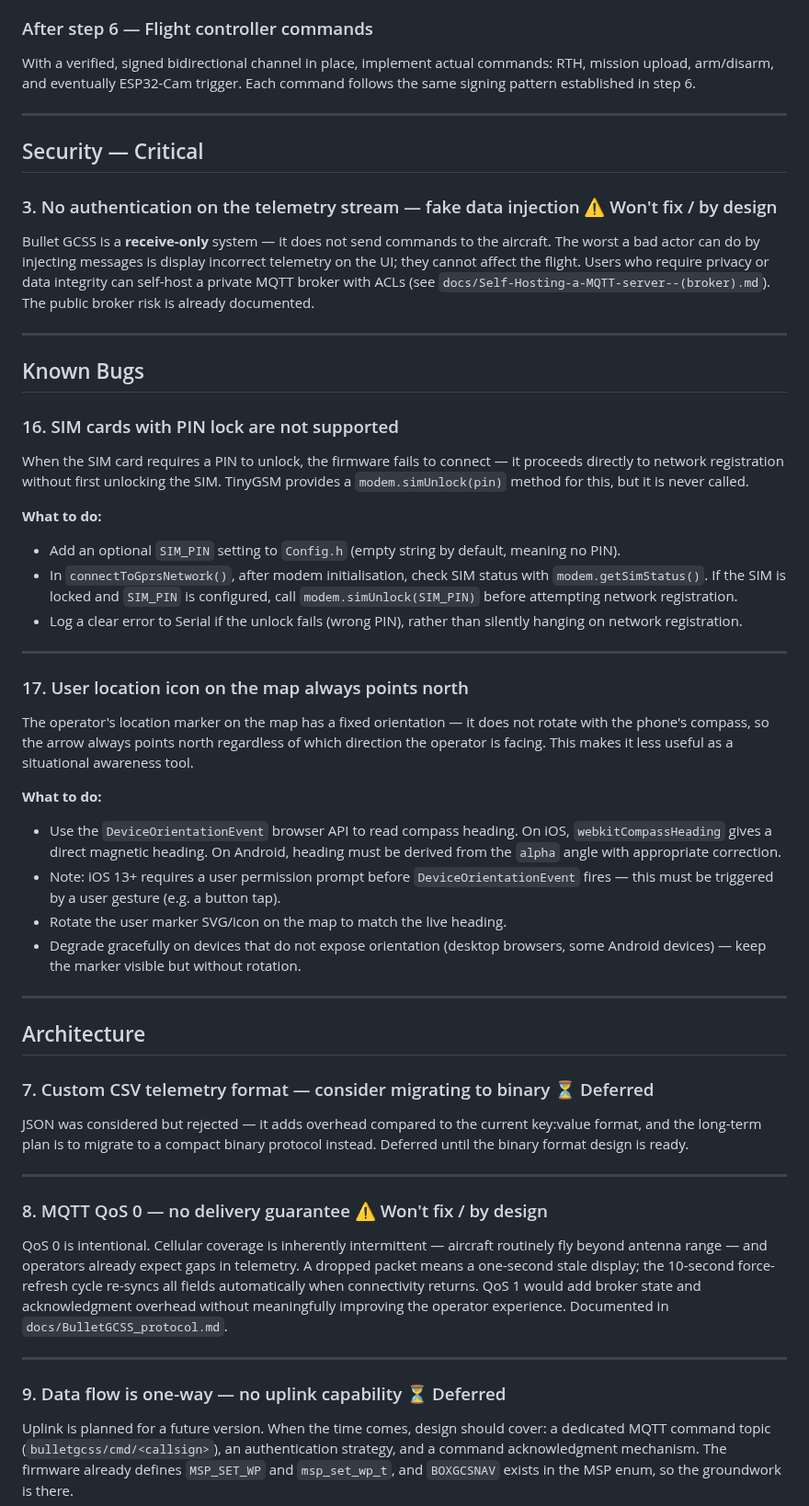
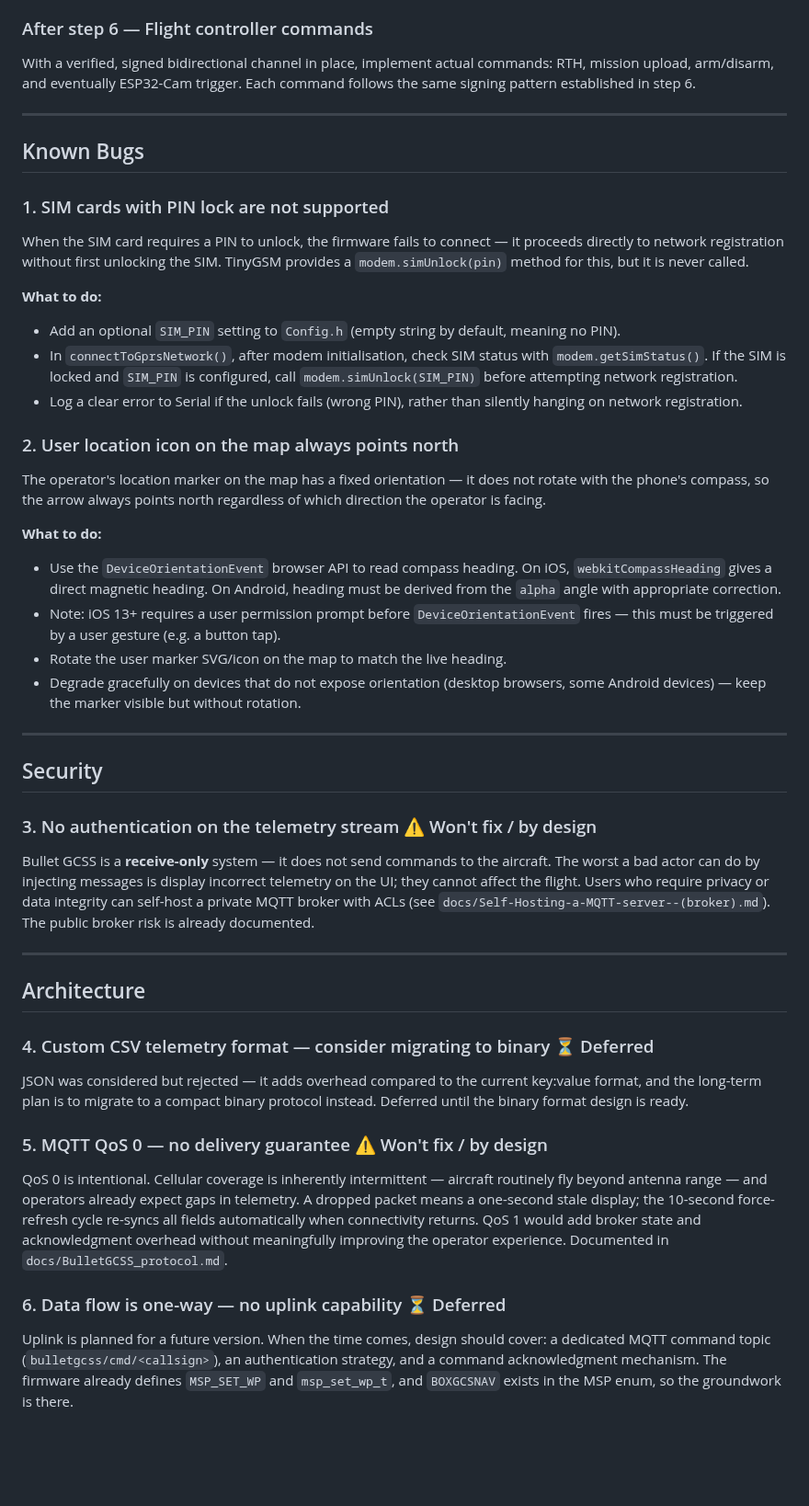
Before and after one commit to danarrib/BulletGCSS, a Markdown page: docs/TODO.md, the part around one of its changes. Shown at 92% size. GitHub-like rendering; blank space fills up the shorter version.

```diff
--- a/docs/TODO.md
+++ b/docs/TODO.md
@@ -44,16 +43,9 @@ With a verified, signed bidirectional channel in place, implement actual command
 
 ---
 
-## Security — Critical
-
-### 3. No authentication on the telemetry stream — fake data injection ⚠️ Won't fix / by design
-Bullet GCSS is a **receive-only** system — it does not send commands to the aircraft. The worst a bad actor can do by injecting messages is display incorrect telemetry on the UI; they cannot affect the flight. Users who require privacy or data integrity can self-host a private MQTT broker with ACLs (see `docs/Self-Hosting-a-MQTT-server--(broker).md`). The public broker risk is already documented.
-
----
-
 ## Known Bugs
 
-### 16. SIM cards with PIN lock are not supported
+### 1. SIM cards with PIN lock are not supported
 When the SIM card requires a PIN to unlock, the firmware fails to connect — it proceeds directly to network registration without first unlocking the SIM. TinyGSM provides a `modem.simUnlock(pin)` method for this, but it is never called.
 
 **What to do:**
@@ -61,10 +53,8 @@ When the SIM card requires a PIN to unlock, the firmware fails to connect — it
 - In `connectToGprsNetwork()`, after modem initialisation, check SIM status with `modem.getSimStatus()`. If the SIM is locked and `SIM_PIN` is configured, call `modem.simUnlock(SIM_PIN)` before attempting network registration.
 - Log a clear error to Serial if the unlock fails (wrong PIN), rather than silently hanging on network registration.
 
----
-
-### 17. User location icon on the map always points north
-The operator's location marker on the map has a fixed orientation — it does not rotate with the phone's compass, so the arrow always points north regardless of which direction the operator is facing. This makes it less useful as a situational awareness tool.
+### 2. User location icon on the map always points north
+The operator's location marker on the map has a fixed orientation — it does not rotate with the phone's compass, so the arrow always points north regardless of which direction the operator is facing.
 
 **What to do:**
 - Use the `DeviceOrientationEvent` browser API to read compass heading. On iOS, `webkitCompassHeading` gives a direct magnetic heading. On Android, heading must be derived from the `alpha` angle with appropriate correction.
@@ -74,19 +64,22 @@ The operator's location marker on the map has a fixed orientation — it does no
 
 ---
 
-## Architecture
+## Security
 
-### 7. Custom CSV telemetry format — consider migrating to binary ⏳ Deferred
-JSON was considered but rejected — it adds overhead compared to the current key:value format, and the long-term plan is to migrate to a compact binary protocol instead. Deferred until the binary format design is ready.
+### 3. No authentication on the telemetry stream ⚠️ Won't fix / by design
+Bullet GCSS is a **receive-only** system — it does not send commands to the aircraft. The worst a bad actor can do by injecting messages is display incorrect telemetry on the UI; they cannot affect the flight. Users who require privacy or data integrity can self-host a private MQTT broker with ACLs (see `docs/Self-Hosting-a-MQTT-server--(broker).md`). The public broker risk is already documented.
 
 ---
 
-### 8. MQTT QoS 0 — no delivery guarantee ⚠️ Won't fix / by design
+## Architecture
+
+### 4. Custom CSV telemetry format — consider migrating to binary ⏳ Deferred
+JSON was considered but rejected — it adds overhead compared to the current key:value format, and the long-term plan is to migrate to a compact binary protocol instead. Deferred until the binary format design is ready.
+
+### 5. MQTT QoS 0 — no delivery guarantee ⚠️ Won't fix / by design
 QoS 0 is intentional. Cellular coverage is inherently intermittent — aircraft routinely fly beyond antenna range — and operators already expect gaps in telemetry. A dropped packet means a one-second stale display; the 10-second force-refresh cycle re-syncs all fields automatically when connectivity returns. QoS 1 would add broker state and acknowledgment overhead without meaningfully improving the operator experience. Documented in `docs/BulletGCSS_protocol.md`.
 
----
-
-### 9. Data flow is one-way — no uplink capability ⏳ Deferred
+### 6. Data flow is one-way — no uplink capability ⏳ Deferred
 Uplink is planned for a future version. When the time comes, design should cover: a dedicated MQTT command topic (`bulletgcss/cmd/<callsign>`), an authentication strategy, and a command acknowledgment mechanism. The firmware already defines `MSP_SET_WP` and `msp_set_wp_t`, and `BOXGCSNAV` exists in the MSP enum, so the groundwork is there.
 
 **Security decision:** uplink messages will be signed using **Ed25519** (public/private key). The operator's private key stays in the browser; only the public key is stored in `Config.h` on the firmware. The firmware verifies the signature before acting on any command. This ensures that even on a public MQTT broker, nobody can forge commands to the aircraft. A monotonically increasing sequence number will be included in each signed message to prevent replay attacks. Library: Rhys Weatherley's Arduino Crypto (`rweather/arduinolibs`).
```
Also changed, not shown: other parts of docs/TODO.md (+85 -121 lines).
